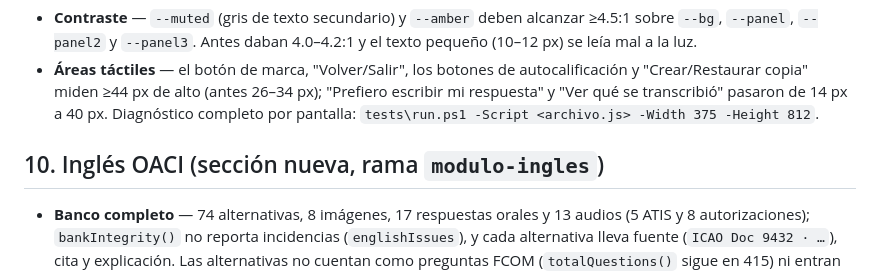
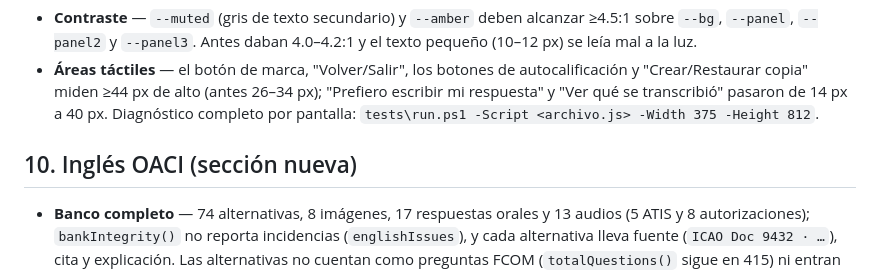
Before and after one commit to diegovaldesc/a320-interview-trainer, a Markdown page: TESTING.md, the part around the change. Rendered like a GitHub page.

Commit message:
TESTING.md: the Ingles OACI section no longer refers to a work branch
Co-Authored-By: Claude Sonnet 5 <noreply@anthropic.com>

```diff
--- a/TESTING.md
+++ b/TESTING.md
@@ -183,7 +183,7 @@ resolver primero, antes de seguir auditando.
   pasaron de 14 px a 40 px. Diagnóstico completo por pantalla:
   `tests\run.ps1 -Script <archivo.js> -Width 375 -Height 812`.
 
-## 10. Inglés OACI (sección nueva, rama `modulo-ingles`)
+## 10. Inglés OACI (sección nueva)
 
 - **Banco completo** — 74 alternativas, 8 imágenes, 17 respuestas orales y
   13 audios (5 ATIS y 8 autorizaciones); `bankIntegrity()` no reporta
```
